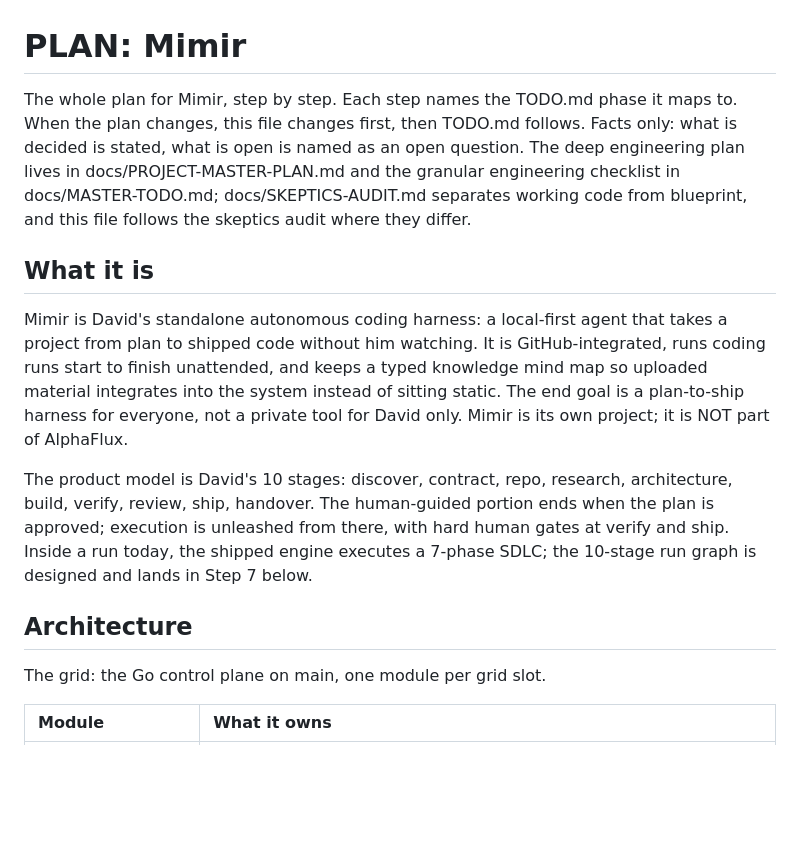
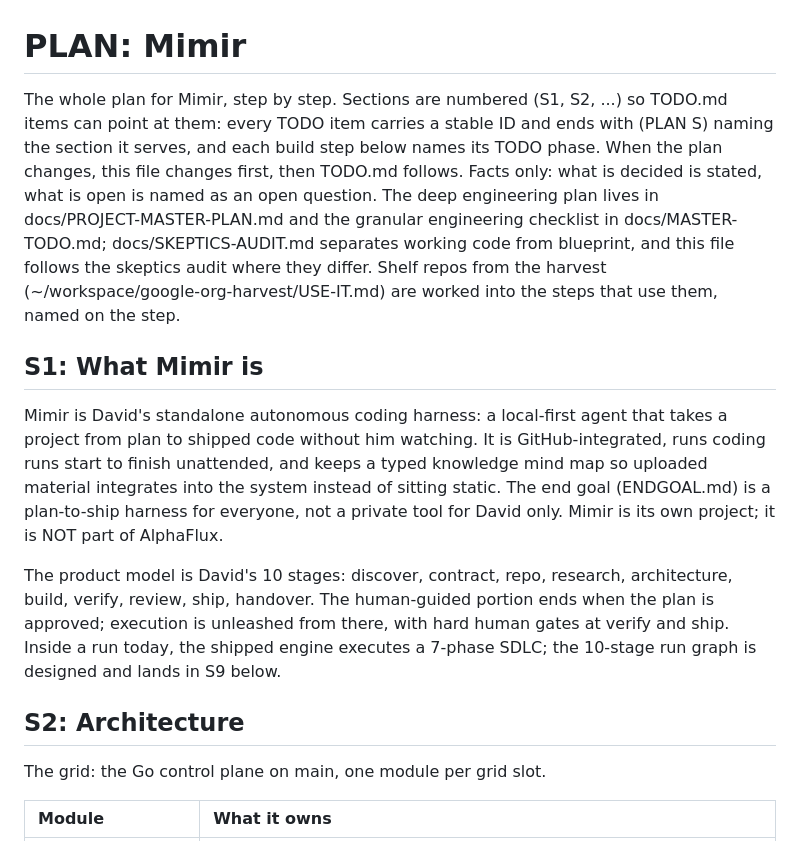
Before and after one commit to David2024patton/Mimir, a Markdown page: PLAN.md, the part around one of its changes. Drawn GitHub-style; blank space fills up the shorter version.

```diff
--- a/PLAN.md
+++ b/PLAN.md
@@ -1,31 +1,36 @@
 # PLAN: Mimir
 
-The whole plan for Mimir, step by step. Each step names the TODO.md
-phase it maps to. When the plan changes, this file changes first,
-then TODO.md follows. Facts only: what is decided is stated, what is
-open is named as an open question. The deep engineering plan lives in
-docs/PROJECT-MASTER-PLAN.md and the granular engineering checklist
-in docs/MASTER-TODO.md; docs/SKEPTICS-AUDIT.md separates working
-code from blueprint, and this file follows the skeptics audit where
-they differ.
+The whole plan for Mimir, step by step. Sections are numbered (S1,
+S2, ...) so TODO.md items can point at them: every TODO item carries a
+stable ID and ends with (PLAN S<n>) naming the section it serves, and
+each build step below names its TODO phase. When the plan changes,
+this file changes first, then TODO.md follows. Facts only: what is
+decided is stated, what is open is named as an open question. The
+deep engineering plan lives in docs/PROJECT-MASTER-PLAN.md and the
+granular engineering checklist in docs/MASTER-TODO.md;
+docs/SKEPTICS-AUDIT.md separates working code from blueprint, and
+this file follows the skeptics audit where they differ. Shelf repos
+from the harvest (~/workspace/google-org-harvest/USE-IT.md) are
+worked into the steps that use them, named on the step.
 
-## What it is
+## S1: What Mimir is
 Mimir is David's standalone autonomous coding harness: a local-first
 agent that takes a project from plan to shipped code without him
 watching. It is GitHub-integrated, runs coding runs start to finish
 unattended, and keeps a typed knowledge mind map so uploaded material
 integrates into the system instead of sitting static. The end goal
-is a plan-to-ship harness for everyone, not a private tool for David
-only. Mimir is its own project; it is NOT part of AlphaFlux.
+(ENDGOAL.md) is a plan-to-ship harness for everyone, not a private
+tool for David only. Mimir is its own project; it is NOT part of
+AlphaFlux.
 
 The product model is David's 10 stages: discover, contract, repo,
 research, architecture, build, verify, review, ship, handover. The
 human-guided portion ends when the plan is approved; execution is
 unleashed from there, with hard human gates at verify and ship.
 Inside a run today, the shipped engine executes a 7-phase SDLC; the
-10-stage run graph is designed and lands in Step 7 below.
+10-stage run graph is designed and lands in S9 below.
 
-## Architecture
+## S2: Architecture
 The grid: the Go control plane on main, one module per grid slot.
 
 | Module | What it owns |
```
Also changed, not shown: other parts of PLAN.md (+106 -23 lines).
